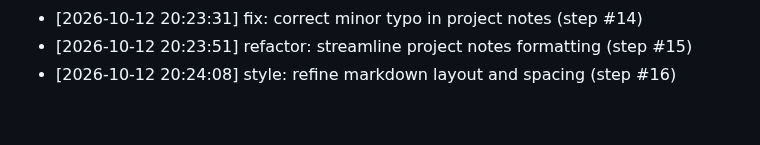
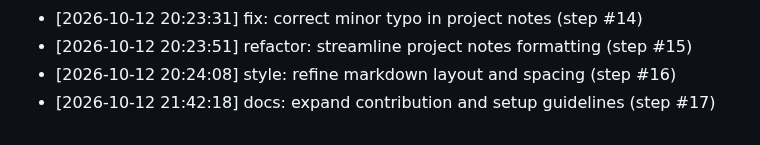
Before and after one commit to AnshulKanodia35/portfolio-starter-kit, a Markdown page: CONTRIBUTIONS.md, the part around the change. Rendered like a GitHub page.

Commit message:
docs: expand contribution and setup guidelines (step #17)
Co-authored-by: AnshulKanodia35 <288319031+AnshulKanodia35@users.noreply.github.com>

```diff
--- a/CONTRIBUTIONS.md
+++ b/CONTRIBUTIONS.md
@@ -141,3 +141,4 @@
 - [2026-10-12 20:23:31] fix: correct minor typo in project notes (step #14)
 - [2026-10-12 20:23:51] refactor: streamline project notes formatting (step #15)
 - [2026-10-12 20:24:08] style: refine markdown layout and spacing (step #16)
+- [2026-10-12 21:42:18] docs: expand contribution and setup guidelines (step #17)
```
